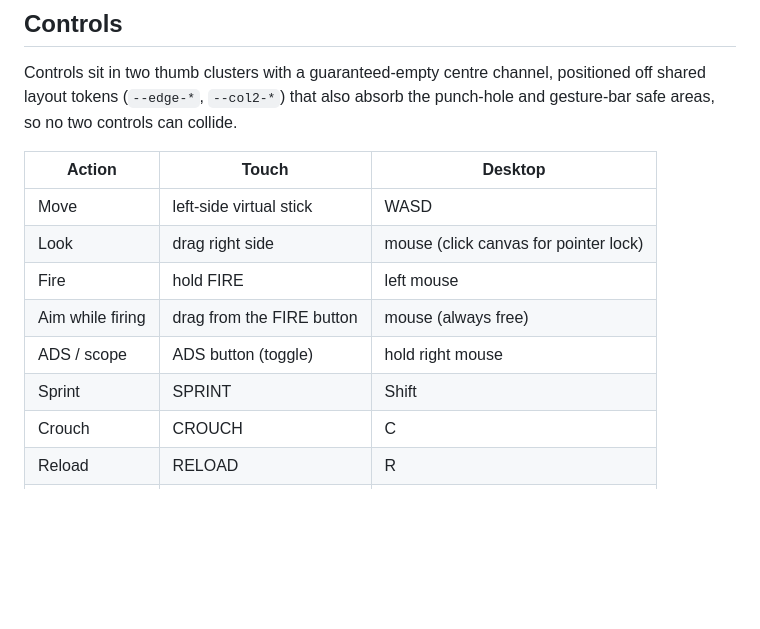
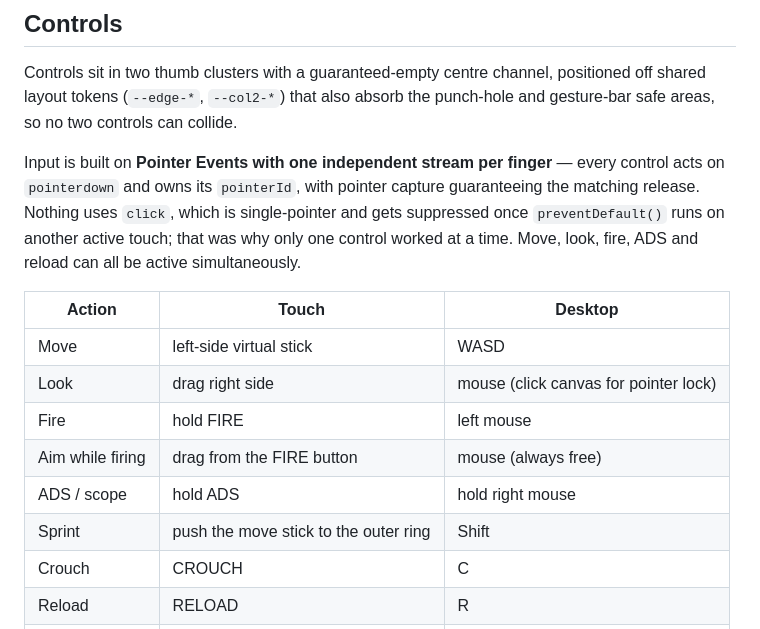
Before and after one commit to Cyberpunk0070/echelon-mobile-fps, a Markdown page: README.md, the part around the change. Rendered like a GitHub page; blank space fills up the shorter version.

Commit message:
Document the pointer-event input model and stick-ring sprint
Co-Authored-By: Claude Fable 5 <noreply@anthropic.com>

```diff
--- a/README.md
+++ b/README.md
@@ -139,14 +139,21 @@ Controls sit in two thumb clusters with a guaranteed-empty centre channel,
 positioned off shared layout tokens (`--edge-*`, `--col2-*`) that also absorb
 the punch-hole and gesture-bar safe areas, so no two controls can collide.
 
+Input is built on **Pointer Events with one independent stream per finger** —
+every control acts on `pointerdown` and owns its `pointerId`, with pointer
+capture guaranteeing the matching release. Nothing uses `click`, which is
+single-pointer and gets suppressed once `preventDefault()` runs on another
+active touch; that was why only one control worked at a time. Move, look,
+fire, ADS and reload can all be active simultaneously.
+
 | Action | Touch | Desktop |
 |---|---|---|
 | Move | left-side virtual stick | WASD |
 | Look | drag right side | mouse (click canvas for pointer lock) |
 | Fire | hold FIRE | left mouse |
 | Aim while firing | drag from the FIRE button | mouse (always free) |
-| ADS / scope | ADS button (toggle) | hold right mouse |
-| Sprint | SPRINT | Shift |
+| ADS / scope | hold ADS | hold right mouse |
+| Sprint | push the move stick to the outer ring | Shift |
 | Crouch | CROUCH | C |
 | Reload | RELOAD | R |
 | Jump / vault | JUMP | Space |
```
